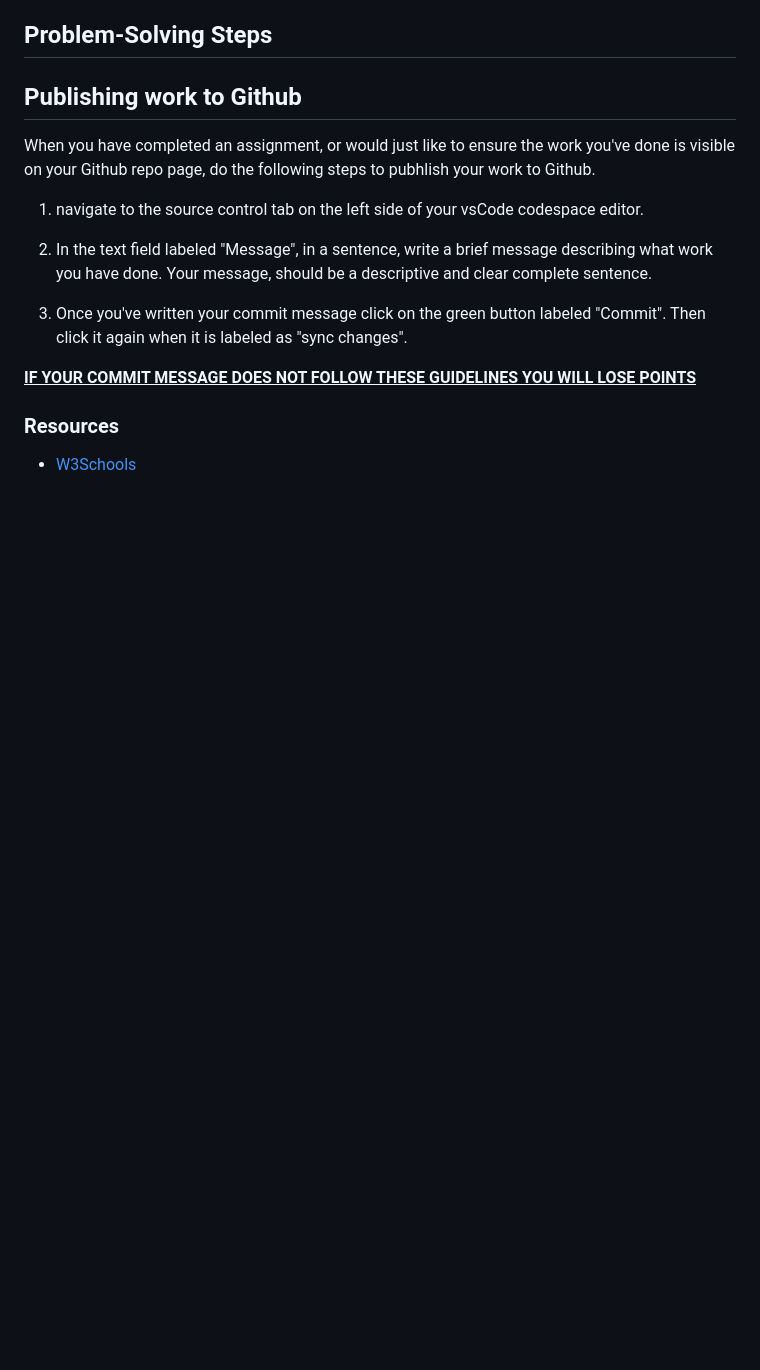
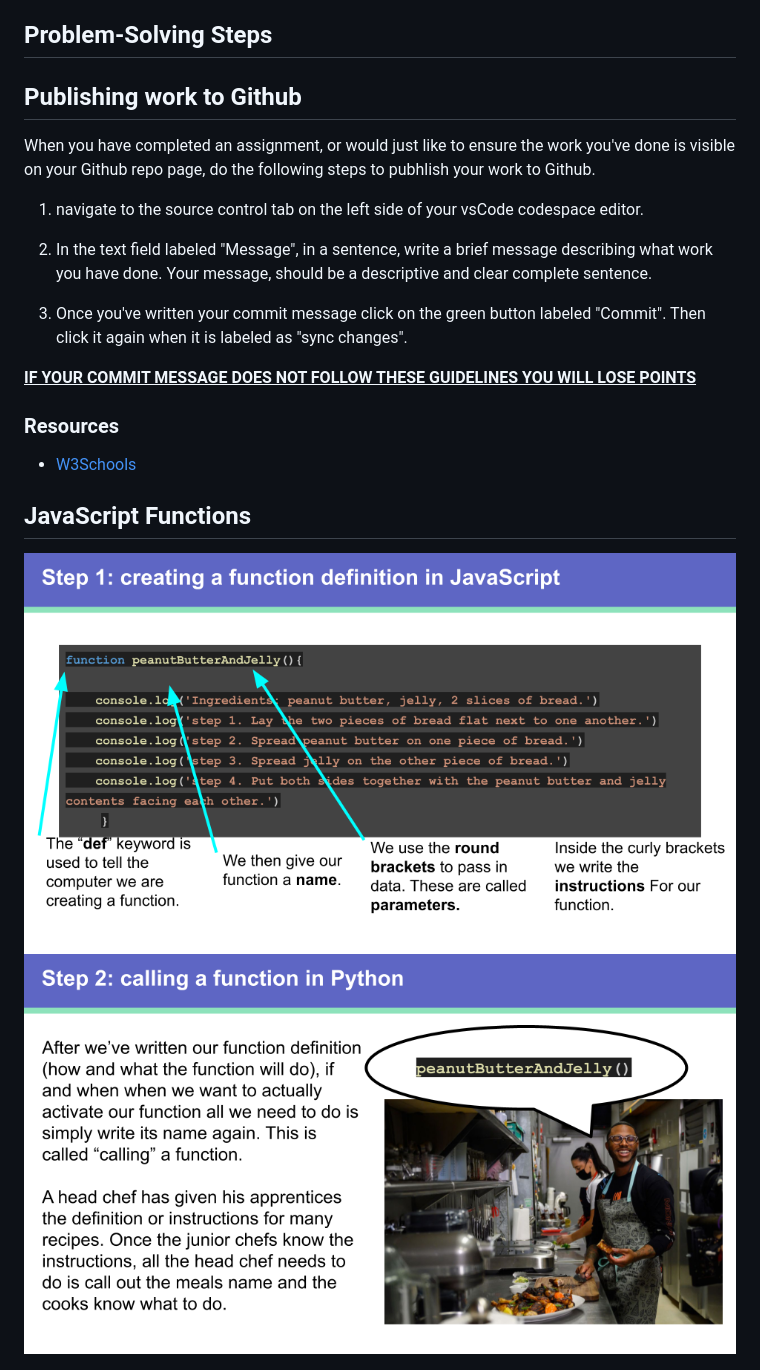
Before and after one commit to Iankimble/BTP_BoysLatin_Fall24_Coding1, a Markdown page: README.MD, the part around the change printed below. GitHub-like rendering; blank space fills up the shorter version.

```diff
--- a/README.MD
+++ b/README.MD
@@ -72,4 +72,7 @@ vsCode codespace editor.
 ### Resources
 - [W3Schools](https://www.w3schools.com/)
 
+## JavaScript Functions
+![JavaScript functions part 1](functionInstructionJs1.png)
+![JavaScript functions part 2](functionInstructionJs2.png)
 
```
Also changed, not shown: other parts of README.MD (+3 -5 lines).
